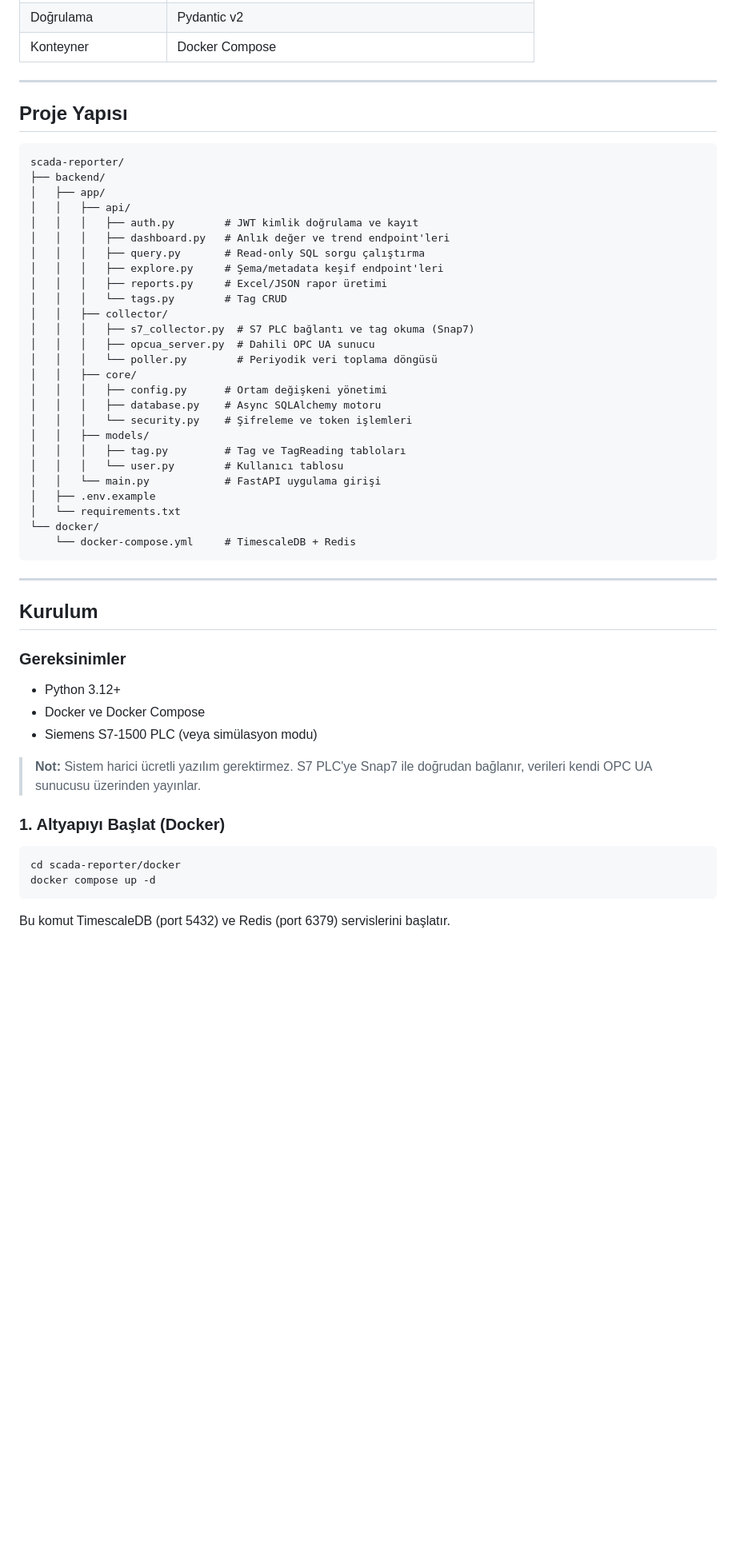
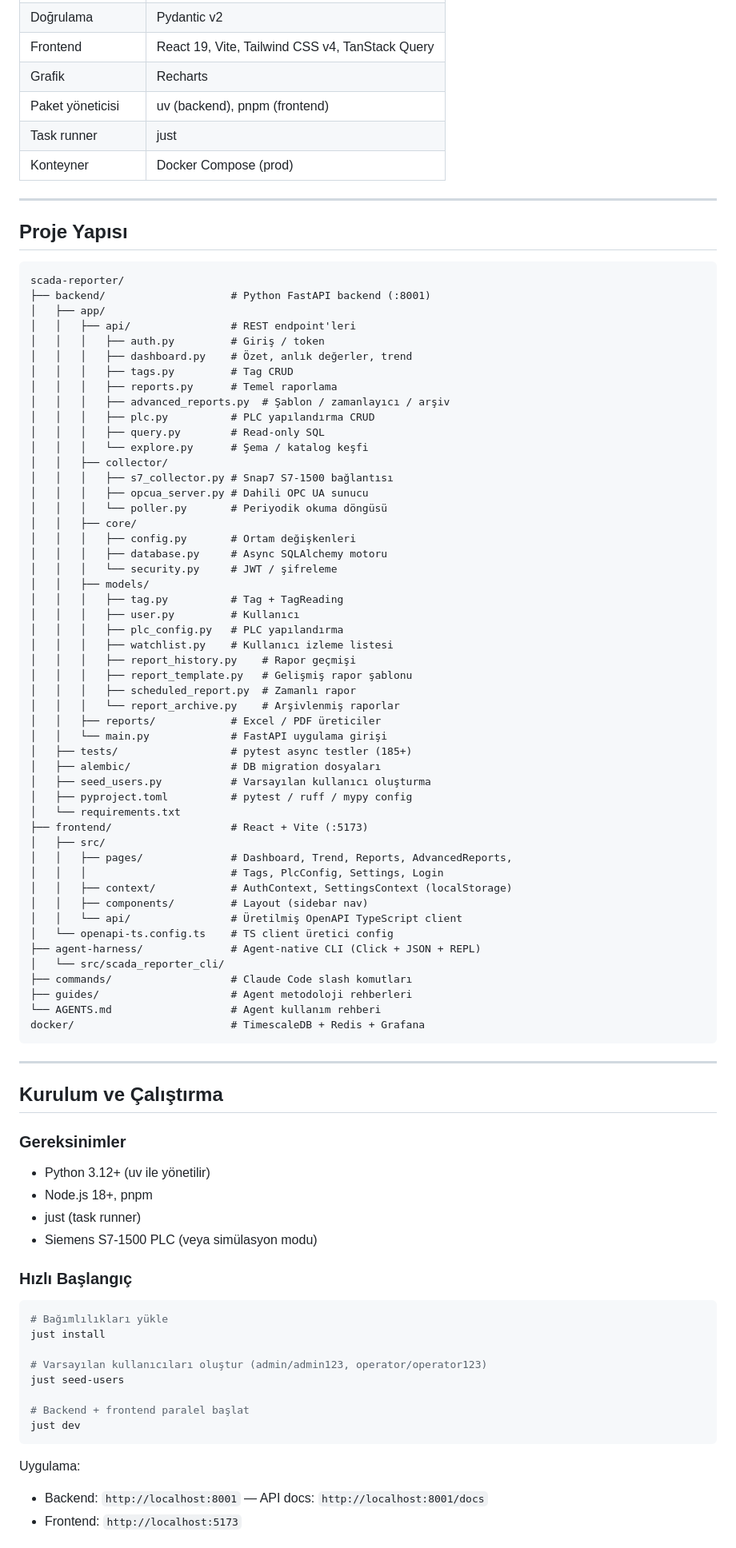
Before and after one commit to bmdersleri/smart, a Markdown page: README.md, the part around one of its changes. Shown at 80% size. GitHub-like rendering; blank space fills up the shorter version.

````diff
--- a/README.md
+++ b/README.md
@@ -59,5 +61,9 @@ Saha ekipmanlarından (Siemens S7 PLC) Snap7 protokolü ile doğrudan gerçek za
 | Doğrulama | Pydantic v2 |
-| Konteyner | Docker Compose |
+| Frontend | React 19, Vite, Tailwind CSS v4, TanStack Query |
+| Grafik | Recharts |
+| Paket yöneticisi | uv (backend), pnpm (frontend) |
+| Task runner | just |
+| Konteyner | Docker Compose (prod) |
 
 ---
 
@@ -65,50 +71,81 @@ Saha ekipmanlarından (Siemens S7 PLC) Snap7 protokolü ile doğrudan gerçek za
 
 ```
 scada-reporter/
-├── backend/
+├── backend/                    # Python FastAPI backend (:8001)
 │   ├── app/
-│   │   ├── api/
-│   │   │   ├── auth.py        # JWT kimlik doğrulama ve kayıt
-│   │   │   ├── dashboard.py   # Anlık değer ve trend endpoint'leri
-│   │   │   ├── query.py       # Read-only SQL sorgu çalıştırma
-│   │   │   ├── explore.py     # Şema/metadata keşif endpoint'leri
-│   │   │   ├── reports.py     # Excel/JSON rapor üretimi
-│   │   │   └── tags.py        # Tag CRUD
+│   │   ├── api/                # REST endpoint'leri
+│   │   │   ├── auth.py         # Giriş / token
+│   │   │   ├── dashboard.py    # Özet, anlık değerler, trend
+│   │   │   ├── tags.py         # Tag CRUD
+│   │   │   ├── reports.py      # Temel raporlama
+│   │   │   ├── advanced_reports.py  # Şablon / zamanlayıcı / arşiv
+│   │   │   ├── plc.py          # PLC yapılandırma CRUD
+│   │   │   ├── query.py        # Read-only SQL
+│   │   │   └── explore.py      # Şema / katalog keşfi
 │   │   ├── collector/
-│   │   │   ├── s7_collector.py  # S7 PLC bağlantı ve tag okuma (Snap7)
-│   │   │   ├── opcua_server.py  # Dahili OPC UA sunucu
-│   │   │   └── poller.py        # Periyodik veri toplama döngüsü
+│   │   │   ├── s7_collector.py # Snap7 S7-1500 bağlantısı
+│   │   │   ├── opcua_server.py # Dahili OPC UA sunucu
+│   │   │   └── poller.py       # Periyodik okuma döngüsü
 │   │   ├── core/
-│   │   │   ├── config.py      # Ortam değişkeni yönetimi
-│   │   │   ├── database.py    # Async SQLAlchemy motoru
-│   │   │   └── security.py    # Şifreleme ve token işlemleri
+│   │   │   ├── config.py       # Ortam değişkenleri
+│   │   │   ├── database.py     # Async SQLAlchemy motoru
+│   │   │   └── security.py     # JWT / şifreleme
 │   │   ├── models/
-│   │   │   ├── tag.py         # Tag ve TagReading tabloları
-│   │   │   └── user.py        # Kullanıcı tablosu
-│   │   └── main.py            # FastAPI uygulama girişi
-│   ├── .env.example
+│   │   │   ├── tag.py          # Tag + TagReading
+│   │   │   ├── user.py         # Kullanıcı
+│   │   │   ├── plc_config.py   # PLC yapılandırma
+│   │   │   ├── watchlist.py    # Kullanıcı izleme listesi
+│   │   │   ├── report_history.py    # Rapor geçmişi
+│   │   │   ├── report_template.py   # Gelişmiş rapor şablonu
+│   │   │   ├── scheduled_report.py  # Zamanlı rapor
+│   │   │   └── report_archive.py    # Arşivlenmiş raporlar
+│   │   ├── reports/            # Excel / PDF üreticiler
+│   │   └── main.py             # FastAPI uygulama girişi
+│   ├── tests/                  # pytest async testler (185+)
+│   ├── alembic/                # DB migration dosyaları
+│   ├── seed_users.py           # Varsayılan kullanıcı oluşturma
+│   ├── pyproject.toml          # pytest / ruff / mypy config
 │   └── requirements.txt
-└── docker/
-    └── docker-compose.yml     # TimescaleDB + Redis
+├── frontend/                   # React + Vite (:5173)
+│   ├── src/
+│   │   ├── pages/              # Dashboard, Trend, Reports, AdvancedReports,
+│   │   │                       # Tags, PlcConfig, Settings, Login
+│   │   ├── context/            # AuthContext, SettingsContext (localStorage)
+│   │   ├── components/         # Layout (sidebar nav)
+│   │   └── api/                # Üretilmiş OpenAPI TypeScript client
+│   └── openapi-ts.config.ts    # TS client üretici config
+├── agent-harness/              # Agent-native CLI (Click + JSON + REPL)
+│   └── src/scada_reporter_cli/
+├── commands/                   # Claude Code slash komutları
+├── guides/                     # Agent metodoloji rehberleri
+└── AGENTS.md                   # Agent kullanım rehberi
+docker/                         # TimescaleDB + Redis + Grafana
 ```
 
 ---
 
-## Kurulum
+## Kurulum ve Çalıştırma
 
 ### Gereksinimler
-- Python 3.12+
-- Docker ve Docker Compose
+- Python 3.12+ (uv ile yönetilir)
+- Node.js 18+, pnpm
+- just (task runner)
 - Siemens S7-1500 PLC (veya simülasyon modu)
 
-> **Not:** Sistem harici ücretli yazılım gerektirmez. S7 PLC'ye Snap7 ile doğrudan bağlanır, verileri kendi OPC UA sunucusu üzerinden yayınlar.
-
-### 1. Altyapıyı Başlat (Docker)
+### Hızlı Başlangıç
 
 ```bash
-cd scada-reporter/docker
-docker compose up -d
+# Bağımlılıkları yükle
+just install
+
+# Varsayılan kullanıcıları oluştur (admin/admin123, operator/operator123)
+just seed-users
+
+# Backend + frontend paralel başlat
+just dev
 ```
 
-Bu komut TimescaleDB (port 5432) ve Redis (port 6379) servislerini başlatır.
+Uygulama:
+- Backend: `http://localhost:8001` — API docs: `http://localhost:8001/docs`
+- Frontend: `http://localhost:5173`
 
````
Also changed, not shown: other parts of README.md (+85 -149 lines), CLAUDE.md (+20 -14 lines).
